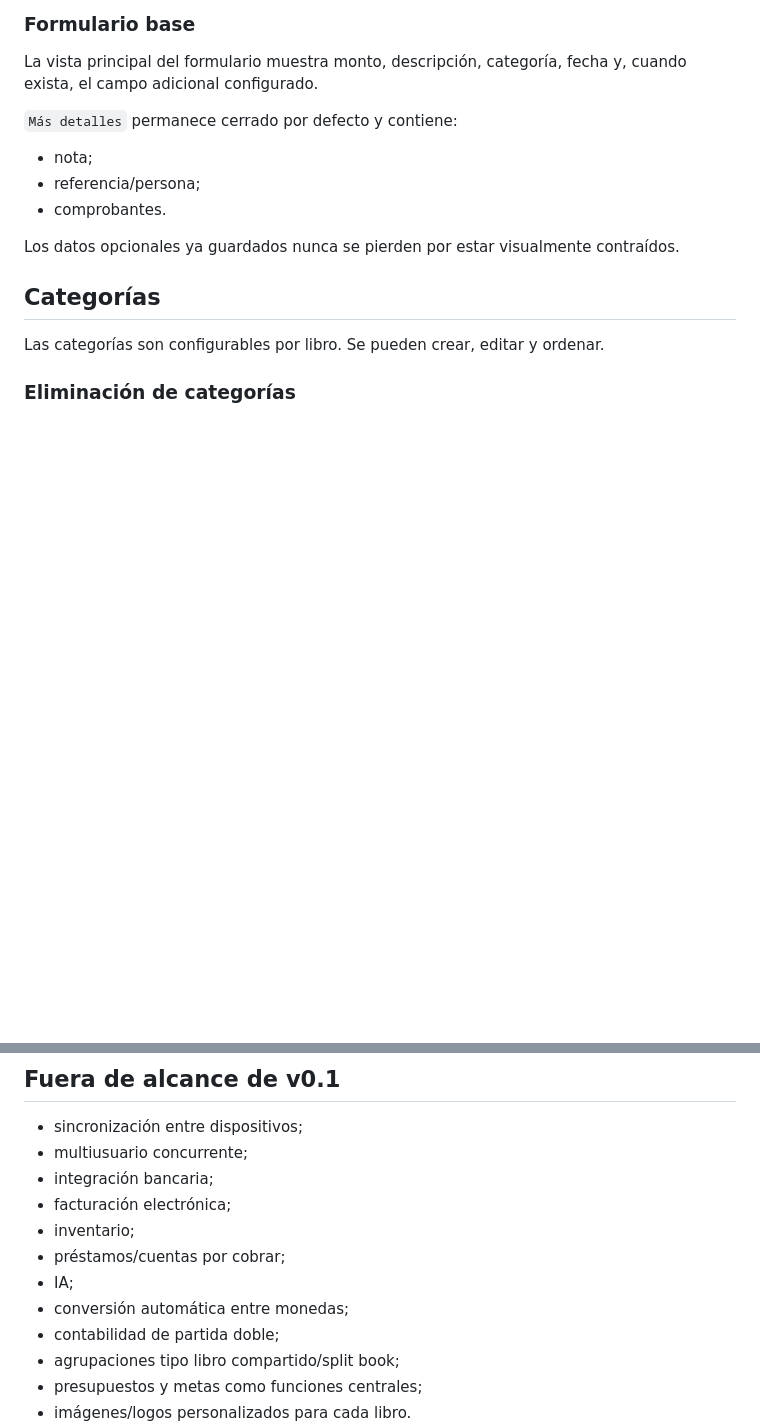
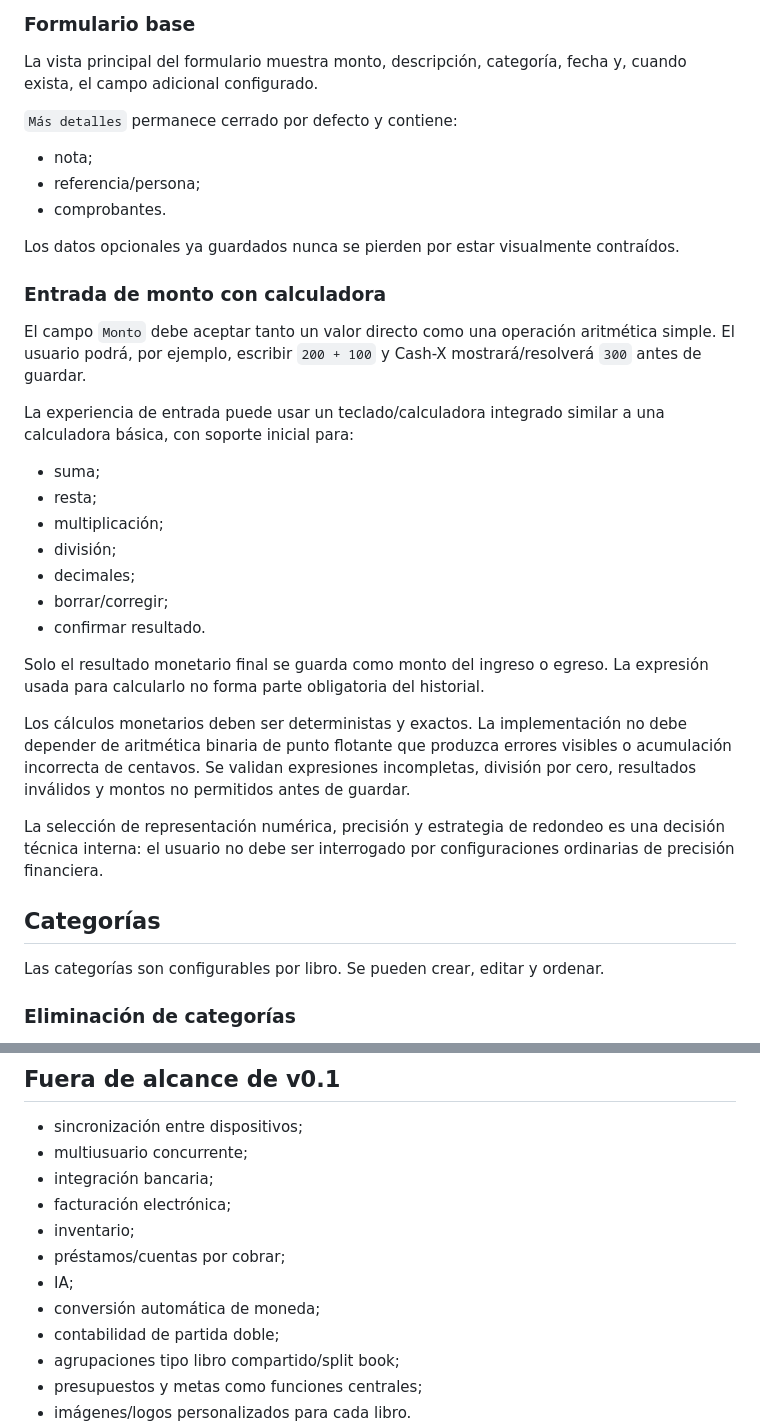
Before and after one commit to HNAlvaradoHN/Cash-X, a Markdown page: docs/PRODUCT_SPEC.md, 2 parts joined by grey strips. Drawn GitHub-style; blank space fills up the shorter version.

Commit message:
docs(product): specify amount calculator input

```diff
--- a/docs/PRODUCT_SPEC.md
+++ b/docs/PRODUCT_SPEC.md
@@ -86,6 +86,26 @@ La vista principal del formulario muestra monto, descripción, categoría, fecha
 - comprobantes.
 
 Los datos opcionales ya guardados nunca se pierden por estar visualmente contraídos.
+
+### Entrada de monto con calculadora
+
+El campo `Monto` debe aceptar tanto un valor directo como una operación aritmética simple. El usuario podrá, por ejemplo, escribir `200 + 100` y Cash-X mostrará/resolverá `300` antes de guardar.
+
+La experiencia de entrada puede usar un teclado/calculadora integrado similar a una calculadora básica, con soporte inicial para:
+
+- suma;
+- resta;
+- multiplicación;
+- división;
+- decimales;
+- borrar/corregir;
+- confirmar resultado.
+
+Solo el resultado monetario final se guarda como monto del ingreso o egreso. La expresión usada para calcularlo no forma parte obligatoria del historial.
+
+Los cálculos monetarios deben ser deterministas y exactos. La implementación no debe depender de aritmética binaria de punto flotante que produzca errores visibles o acumulación incorrecta de centavos. Se validan expresiones incompletas, división por cero, resultados inválidos y montos no permitidos antes de guardar.
+
+La selección de representación numérica, precisión y estrategia de redondeo es una decisión técnica interna: el usuario no debe ser interrogado por configuraciones ordinarias de precisión financiera.
 
 ## Categorías
 
@@ -296,7 +316,7 @@ Previsto para v0.1:
 - inventario;
 - préstamos/cuentas por cobrar;
 - IA;
-- conversión automática entre monedas;
+- conversión automática de moneda;
 - contabilidad de partida doble;
 - agrupaciones tipo libro compartido/split book;
 - presupuestos y metas como funciones centrales;
```
